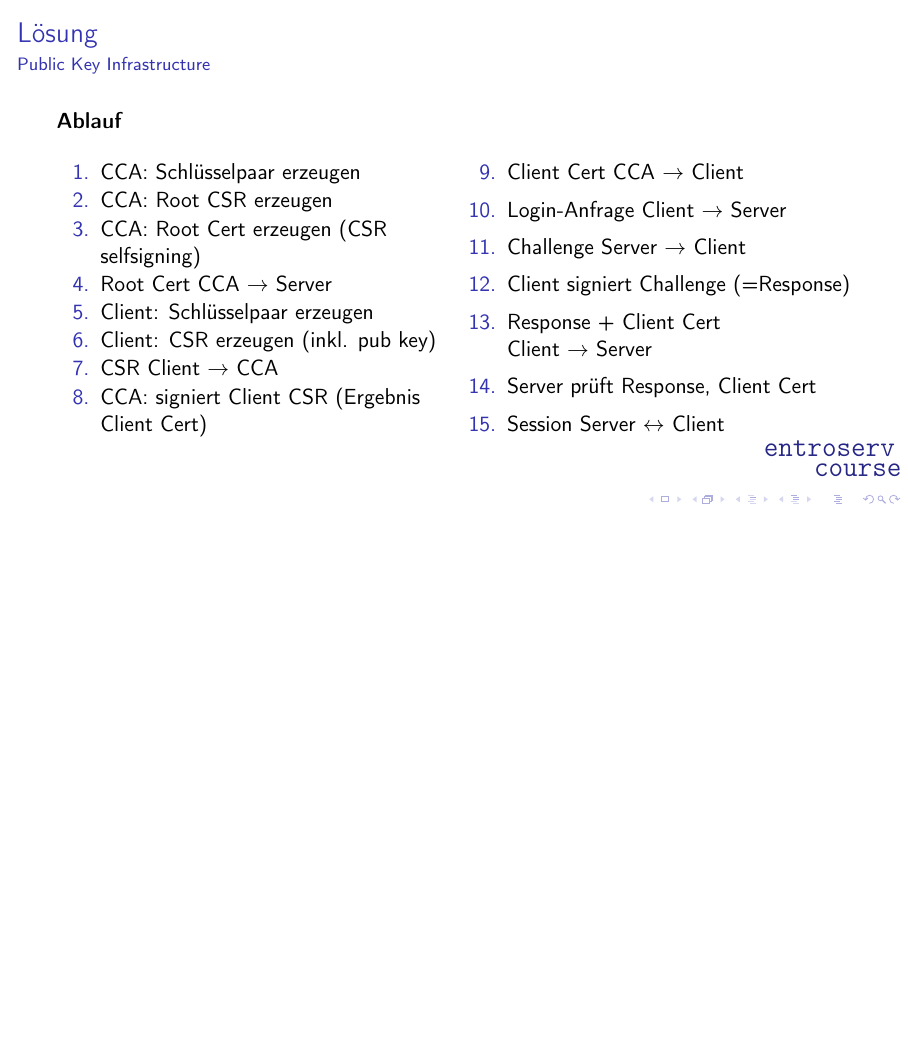
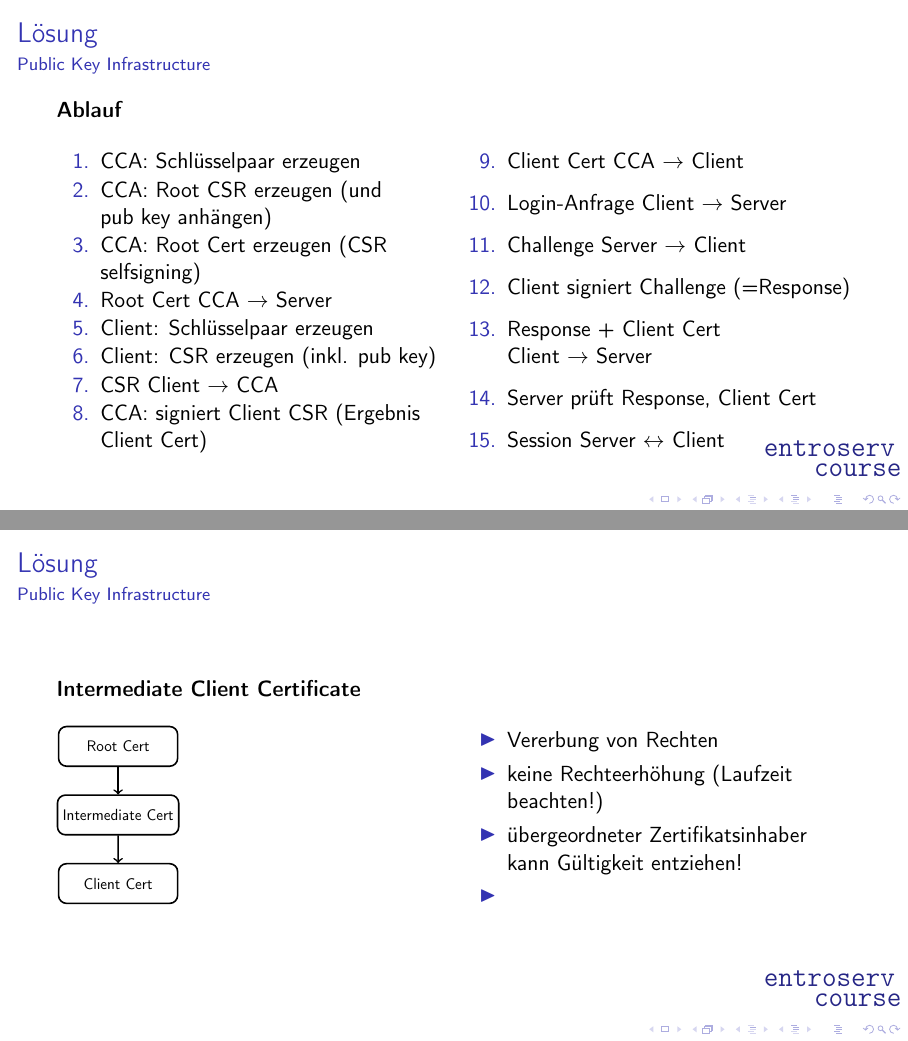
Before and after one commit to TheTesla/ProgrammierTutorial, LaTeX slides (ClientCertificateLogin/ClientCertificateLogin.tex): page 11 of 11 before the commit and pages 11 and 12 of 12 after it, the two joined at a grey line, the shorter picture padded with empty space. Compiled offline with pdfLaTeX; a LaTeX package or settings file that is missing is left out.

Commit message:
client certificate login, intermediate certificate

```diff
--- a/ClientCertificateLogin/ClientCertificateLogin.tex
+++ b/ClientCertificateLogin/ClientCertificateLogin.tex
@@ -291,7 +291,7 @@
 \begin{multicols}{2}
 	\begin{enumerate}
 		\item CCA: Schlüsselpaar erzeugen
-		\item CCA: Root CSR erzeugen
+		\item CCA: Root CSR erzeugen (und pub~key anhängen)
 		\item CCA: Root Cert erzeugen (CSR selfsigning)
 		\item Root Cert CCA $\rightarrow$ Server
 		\item Client: Schlüsselpaar erzeugen
@@ -311,7 +311,28 @@
 
 
 
+\begin{frame}[fragile]{\insertsection}{\insertsubsection}
 
+\textbf{Intermediate Client Certificate}
+
+\begin{multicols}{2}
+	\begin{tikzpicture}[thick,scale=0.7, every node/.style={transform shape}]
+	\node[nd] (root) {Root Cert};
+	\node[nd, below=of root] (intermediate) {Intermediate Cert};
+	\node[nd, below=of intermediate] (client) {Client Cert};
+	\draw[->] (root) -- (intermediate);
+	\draw[->] (intermediate) --  (client);
+
+
+	\end{tikzpicture}
+	\begin{itemize}
+		\item Vererbung von Rechten
+		\item keine Rechteerhöhung (Laufzeit beachten!)
+		\item übergeordneter Zertifikatsinhaber kann Gültigkeit entziehen!
+		\item
+	\end{itemize}
+\end{multicols}
+\end{frame}
 
 
 \end{document}
```
Also changed, not shown: ClientCertificateLogin/ClientCertificateLogin.pdf.
